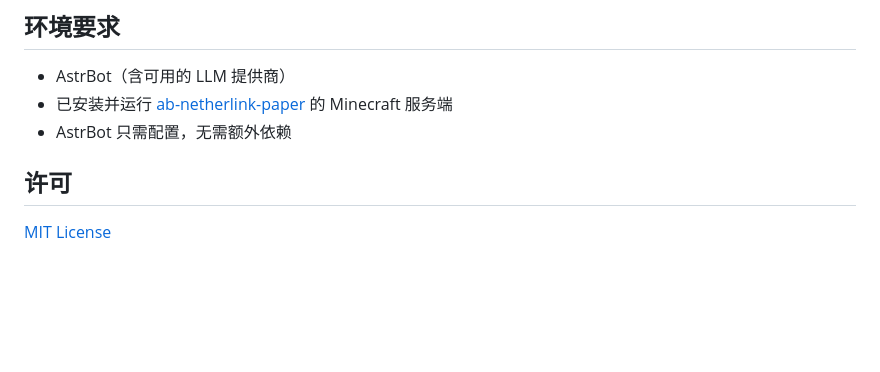
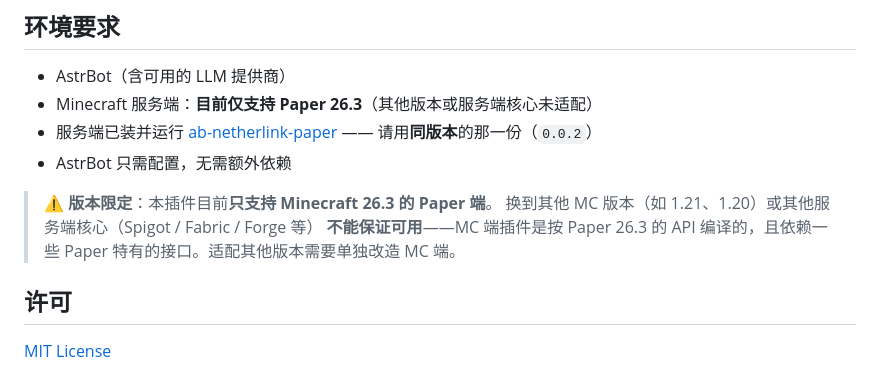
Before and after one commit to MoeDawn/astrbot_plugin_netherlink, a Markdown page: README.md, the part around the change. Rendered like a GitHub page; blank space fills up the shorter version.

Commit message:
docs: 环境要求明确「目前仅支持 Minecraft 26.3 的 Paper 端」
原先只写「已安装并运行 ab-netherlink-paper 的 Minecraft 服务端」，**完全没提版本**——
用户可能拿它去配 1.21 的服，然后发现不能用。现在补上版本限定与原因，
并注明 MC 端要装同版本（0.0.2）的那一份。

```diff
--- a/README.md
+++ b/README.md
@@ -125,8 +125,15 @@ AI:  （查好感 → 10；按规则报价 3，付得起 → 执行并扣 3）
 ## 环境要求
 
 - AstrBot（含可用的 LLM 提供商）
-- 已安装并运行 [ab-netherlink-paper](https://github.com/MoeDawn/ab-netherlink-paper) 的 Minecraft 服务端
+- Minecraft 服务端：**目前仅支持 Paper 26.3**（其他版本或服务端核心未适配）
+- 服务端已装并运行 [ab-netherlink-paper](https://github.com/MoeDawn/ab-netherlink-paper)
+  —— 请用**同版本**的那一份（`0.0.2`）
 - AstrBot 只需配置，无需额外依赖
+
+> ⚠️ **版本限定**：本插件目前**只支持 Minecraft 26.3 的 Paper 端**。
+> 换到其他 MC 版本（如 1.21、1.20）或其他服务端核心（Spigot / Fabric / Forge 等）
+> **不能保证可用**——MC 端插件是按 Paper 26.3 的 API 编译的，且依赖一些 Paper
+> 特有的接口。适配其他版本需要单独改造 MC 端。
 
 ## 许可
 
```
